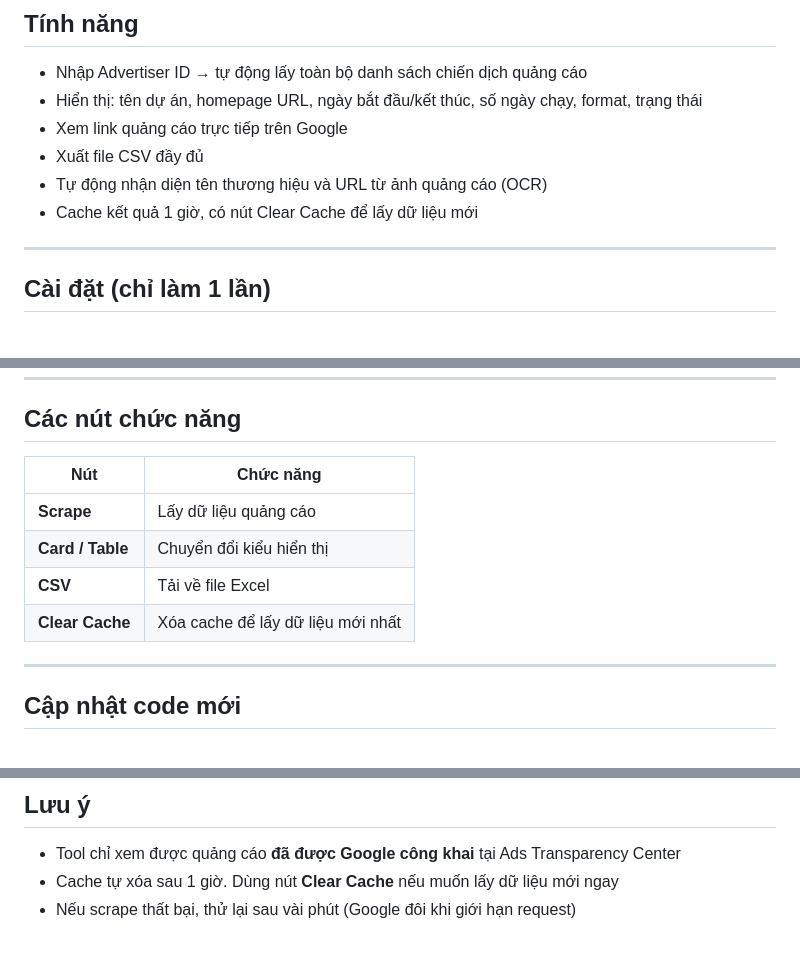
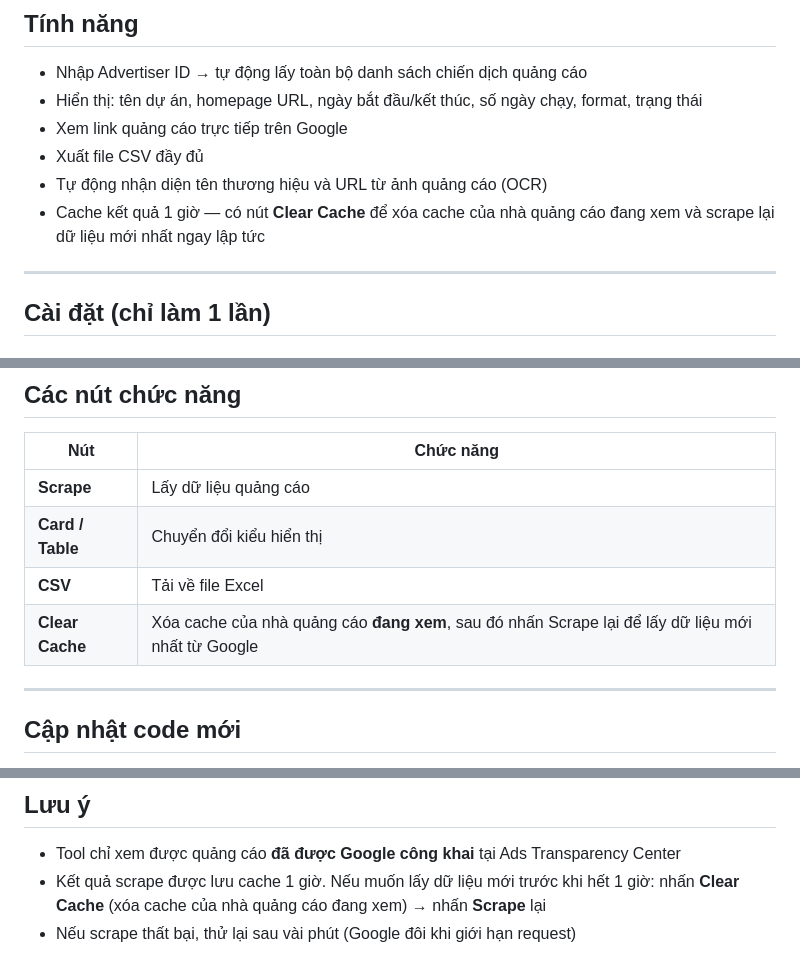
Before and after one commit to hanh2fpts/ads-spy-tool, a Markdown page: README.md, 3 parts joined by grey strips. Rendered like a GitHub page.

Commit message:
docs: clarify Clear Cache button behavior in README

```diff
--- a/README.md
+++ b/README.md
@@ -11,7 +11,7 @@ Công cụ xem và phân tích quảng cáo Google của bất kỳ doanh nghi
 - Xem link quảng cáo trực tiếp trên Google
 - Xuất file CSV đầy đủ
 - Tự động nhận diện tên thương hiệu và URL từ ảnh quảng cáo (OCR)
-- Cache kết quả 1 giờ, có nút Clear Cache để lấy dữ liệu mới
+- Cache kết quả 1 giờ — có nút **Clear Cache** để xóa cache của nhà quảng cáo đang xem và scrape lại dữ liệu mới nhất ngay lập tức
 
 ---
 
@@ -91,7 +91,7 @@ Sau bước này, **mỗi lần bật máy server sẽ tự chạy ngầm** —
 | **Scrape** | Lấy dữ liệu quảng cáo |
 | **Card / Table** | Chuyển đổi kiểu hiển thị |
 | **CSV** | Tải về file Excel |
-| **Clear Cache** | Xóa cache để lấy dữ liệu mới nhất |
+| **Clear Cache** | Xóa cache của nhà quảng cáo **đang xem**, sau đó nhấn Scrape lại để lấy dữ liệu mới nhất từ Google |
 
 ---
 
@@ -122,5 +122,5 @@ pm2 start ads-spy-tool      # bật lại server
 ## Lưu ý
 
 - Tool chỉ xem được quảng cáo **đã được Google công khai** tại Ads Transparency Center
-- Cache tự xóa sau 1 giờ. Dùng nút **Clear Cache** nếu muốn lấy dữ liệu mới ngay
+- Kết quả scrape được lưu cache 1 giờ. Nếu muốn lấy dữ liệu mới trước khi hết 1 giờ: nhấn **Clear Cache** (xóa cache của nhà quảng cáo đang xem) → nhấn **Scrape** lại
 - Nếu scrape thất bại, thử lại sau vài phút (Google đôi khi giới hạn request)
```
